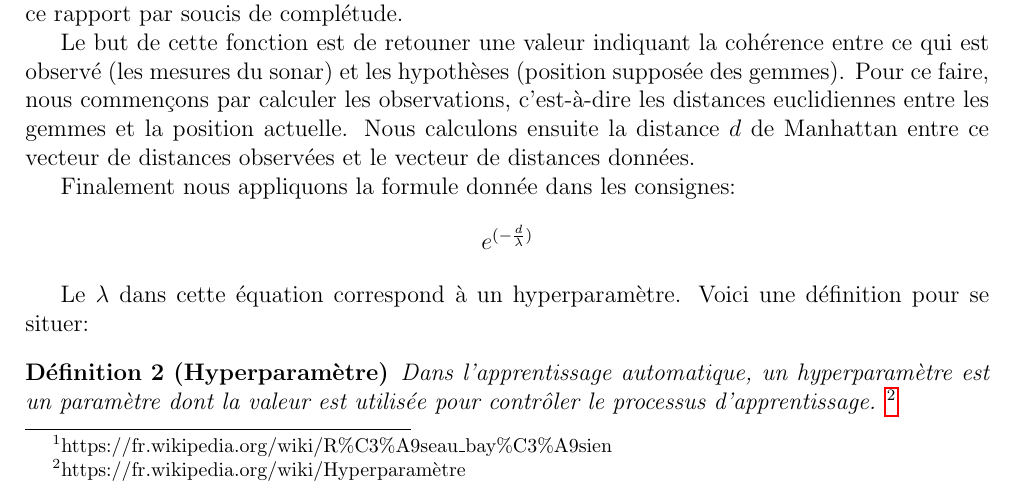
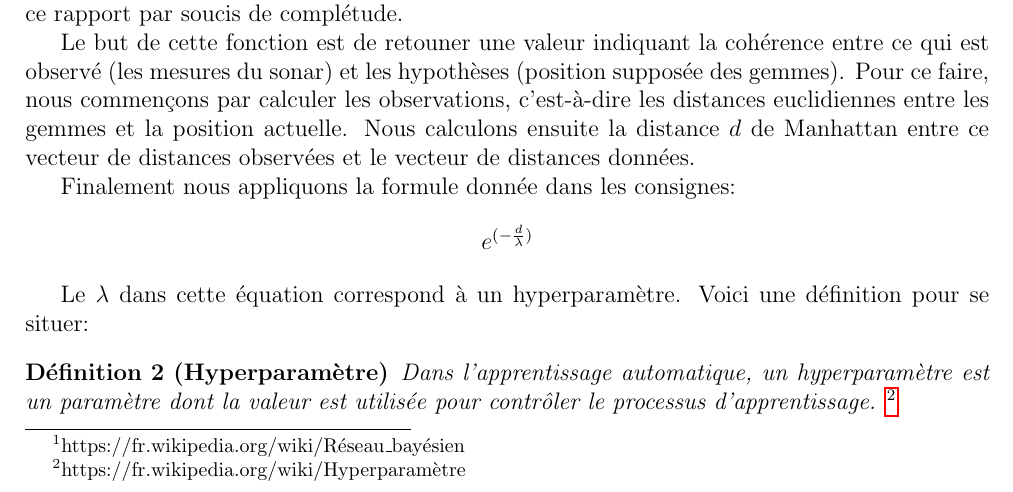
Before and after one commit to mnlrc/AI-Models-and-Methods, a LaTeX document (part-2/doc/rapport.tex): part of page 3 of 7, cut so that both start at the same text. Compiled offline with pdfLaTeX.

Commit message:
Fixed URLs on report (kinda) and adding updated compiled pdf

```diff
--- a/part-2/doc/rapport.tex
+++ b/part-2/doc/rapport.tex
@@ -91,7 +91,7 @@ Voici une définition formelle du réseau de Bayes:
     \begin{enumerate}
         \item un modèle de représentation des connaissances ;
         \item une "machine à calculer" des probabilités conditionnelles ;
-        \item une base pour des systèmes d'aide à la décision. \footnote{https://fr.wikipedia.org/wiki/R\%C3\%A9seau\_bay\%C3\%A9sien}
+        \item une base pour des systèmes d'aide à la décision. \footnote{https://fr.wikipedia.org/wiki/Réseau\_bayésien}
     \end{enumerate}
 \end{definition}
 
```
Also changed, not shown: part-2/doc/rapport.pdf.
